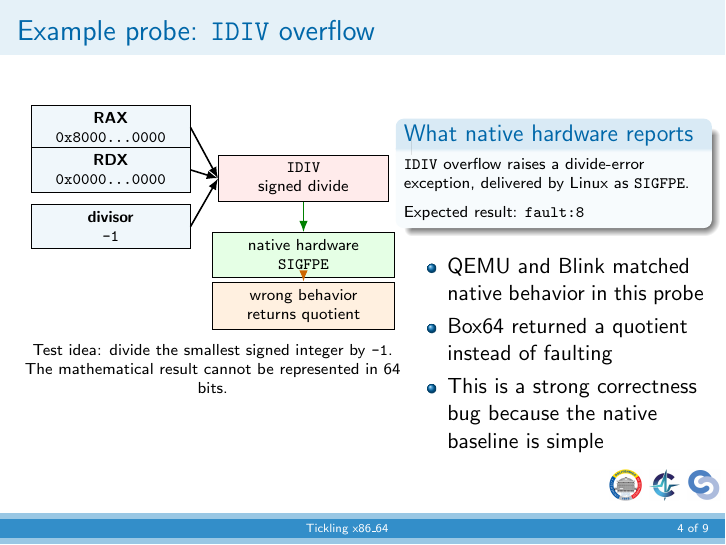
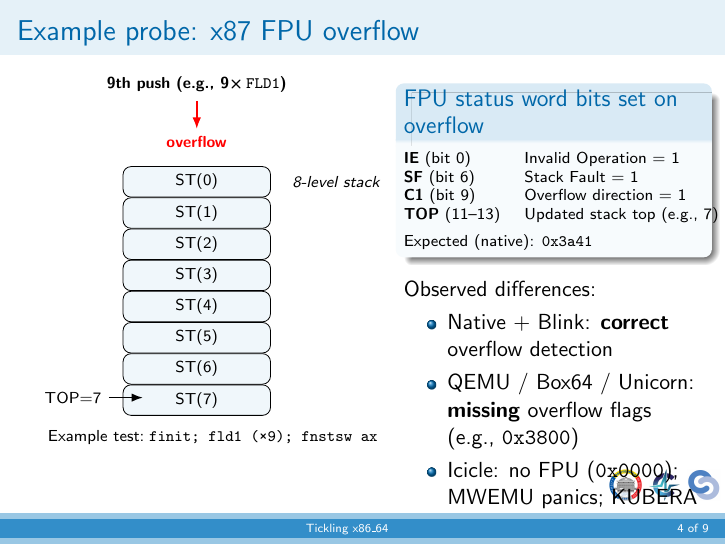
Before and after one commit to louislafosse/research-polytechnic, LaTeX slides (report/slides-S2/slides.tex): page 4 of 9. Compiled offline with pdfLaTeX.

Commit message:
fix(slides) : final slides for pres

```diff
--- a/report/slides-S2/slides.tex
+++ b/report/slides-S2/slides.tex
@@ -136,56 +136,57 @@
   \end{itemize}
 \end{frame}
 
-\begin{frame}{Example probe: \texttt{IDIV} overflow}
+\begin{frame}{Example probe: x87 FPU overflow}
   \vspace{-0.15cm}
   \begin{columns}[T,onlytextwidth]
     \begin{column}{0.56\textwidth}
       \centering
       \begin{tikzpicture}[font=\scriptsize, every node/.style={align=center}]
-        \node[draw,minimum width=2.8cm,minimum height=0.55cm,fill=PrismBlue!6]
-          (rax) at (0,2.0) {\textbf{RAX}\\\texttt{0x8000...0000}};
-        \node[draw,minimum width=2.8cm,minimum height=0.55cm,fill=PrismBlue!6]
-          (rdx) at (0,1.25) {\textbf{RDX}\\\texttt{0x0000...0000}};
-        \node[draw,minimum width=2.8cm,minimum height=0.55cm,fill=PrismBlue!6]
-          (div) at (0,0.25) {\textbf{divisor}\\\texttt{-1}};
+        % Stack boxes (top to bottom)
+        \foreach \i in {0,...,7} {
+          \pgfmathtruncatemacro{\y}{7-\i}
+          \node[draw,rounded corners,minimum width=2.6cm,minimum height=0.45cm,fill=PrismBlue!6]
+            (st\i) at (0,0.55*\y) {ST(\i)};
+        }
 
-        \node[draw,minimum width=3.0cm,minimum height=0.75cm,fill=red!8]
-          (idiv) at (3.4,1.1) {\textbf{\texttt{IDIV}}\\signed divide};
+        % Indicate 8th is full
+        \node[anchor=west] at (1.55,0.55*7) {\textit{8-level stack}};
 
-        \draw[-{Latex[length=2mm]},thick] (rax.east) -- (idiv.west);
-        \draw[-{Latex[length=2mm]},thick] (rdx.east) -- (idiv.west);
-        \draw[-{Latex[length=2mm]},thick] (div.east) -- (idiv.west);
+        % "9th push" arrow
+        \draw[-{Latex[length=2mm]},thick,red] (0,0.55*9.6) -- (0,0.55*8.7)
+          node[pos=0,above,black] {\textbf{9th push (e.g., 9\texttimes\,\texttt{FLD1})}}
+          node[pos=1,below,red] {\textbf{overflow}};
 
-        \node[draw,minimum width=3.2cm,minimum height=0.65cm,fill=green!10]
-          (native) at (3.4,-0.25) {native hardware\\\textbf{\texttt{SIGFPE}}};
-        \node[draw,minimum width=3.2cm,minimum height=0.65cm,fill=orange!12]
-          (wrong) at (3.4,-1.15) {wrong behavior\\returns quotient};
-
-        \draw[-{Latex[length=2mm]},thick,green!50!black] (idiv.south) -- (native.north);
-        \draw[-{Latex[length=2mm]},thick,orange!80!black] (native.south) -- (wrong.north);
+        % TOP pointer example
+        \draw[-{Latex[length=2mm]},thick] (-1.55,0.55*0.08) -- (-0.95,0.55*0.08);
+        \node[anchor=east] at (-1.55,0.55*0.08) {TOP=7};
       \end{tikzpicture}
 
       \vspace{0.3em}
       \scriptsize
-      Test idea: divide the smallest signed integer by \texttt{-1}. The mathematical
-      result cannot be represented in 64 bits.
+      Example test:\;\texttt{finit; fld1 (\texttimes 9); fnstsw ax}
     \end{column}
 
     \begin{column}{0.44\textwidth}
-      \begin{block}{What native hardware reports}
+      \begin{block}{FPU status word bits set on overflow}
         \scriptsize
-        \texttt{IDIV} overflow raises a divide-error exception, delivered by Linux as
-        \textbf{\texttt{SIGFPE}}.
+        \begin{tabular}{@{}ll@{}}
+          \textbf{IE} (bit 0)  & Invalid Operation = 1 \\
+          \textbf{SF} (bit 6)  & Stack Fault = 1 \\
+          \textbf{C1} (bit 9)  & Overflow direction = 1 \\
+          \textbf{TOP} (11--13)& Updated stack top (e.g., 7) \\
+        \end{tabular}
 
-        \vspace{0.6em}
-        Expected result: \textbf{\texttt{fault:8}}
+        \vspace{0.4em}
+        Expected (native): \textbf{\texttt{0x3a41}}
       \end{block}
 
       \vspace{0.2em}
+      Observed differences:
       \begin{itemize}
-        \item QEMU and Blink matched native behavior in this probe
-        \item Box64 returned a quotient instead of faulting
-        \item This is a strong correctness bug because the native baseline is simple
+        \item Native + Blink: \textbf{correct} overflow detection
+        \item QEMU / Box64 / Unicorn: \textbf{missing} overflow flags (e.g., \texttt{0x3800})
+        \item Icicle: no FPU (\texttt{0x0000}); MWEMU panics; KUBERA unsupported
       \end{itemize}
     \end{column}
   \end{columns}
```
